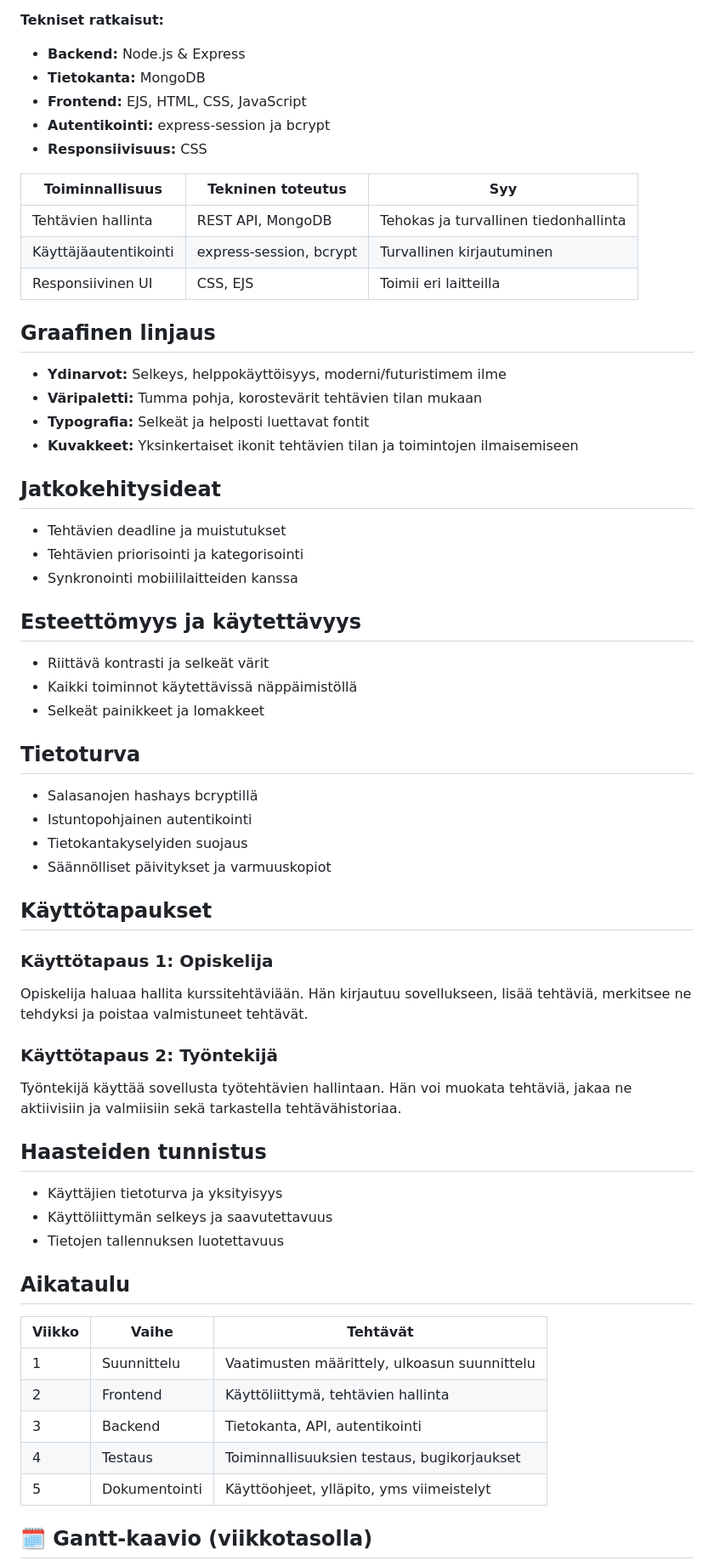
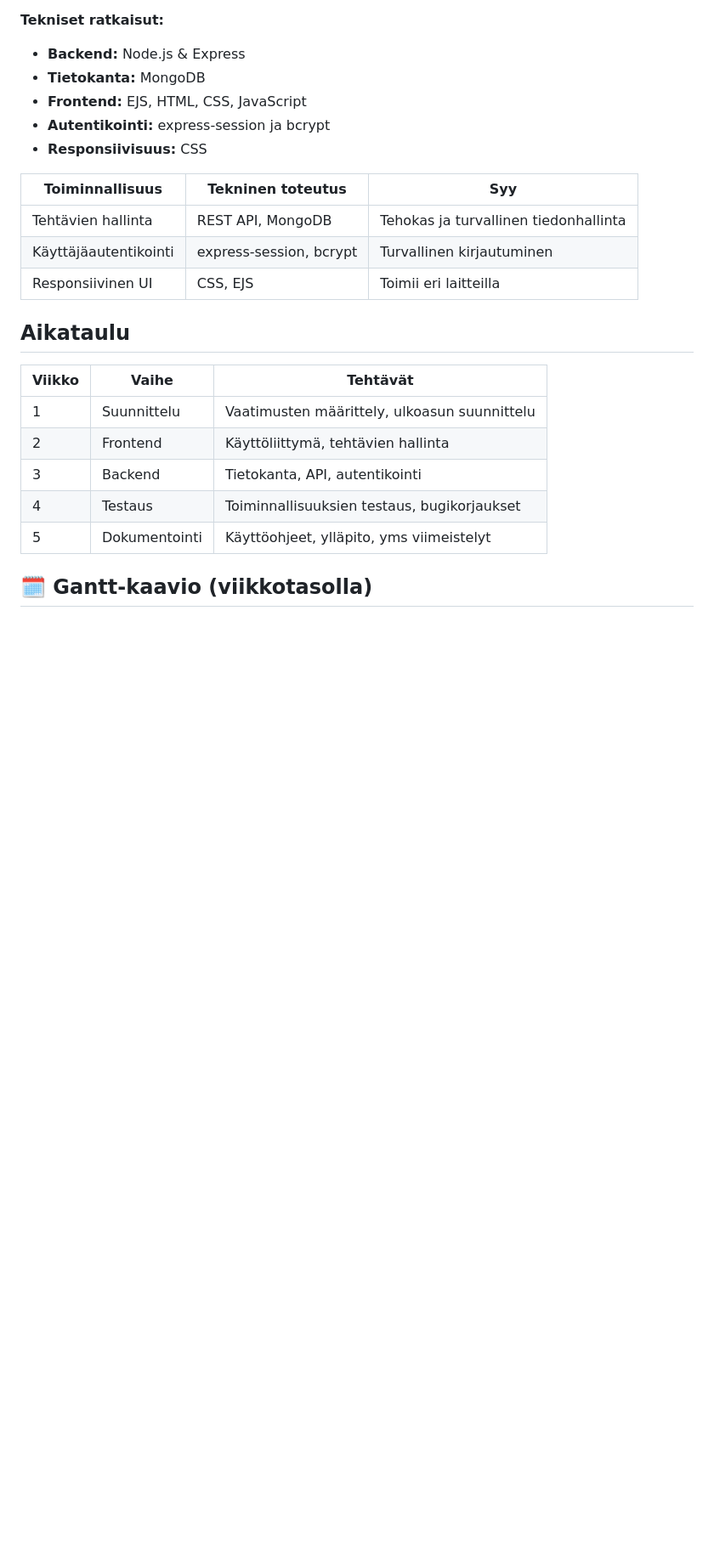
Before and after one commit to Markku3/task-manager-mongoDB, a Markdown page: dokumentaatio/02-suunnitelma.md, the part around the change printed below. Shown: that part at 85% size. GitHub-like rendering; blank space fills up the shorter version.

```diff
--- a/dokumentaatio/02-suunnitelma.md
+++ b/dokumentaatio/02-suunnitelma.md
@@ -125,48 +82,6 @@ Sovelluksen tavoitteena on:
 | Käyttäjäautentikointi | express-session, bcrypt | Turvallinen kirjautuminen |
 | Responsiivinen UI | CSS, EJS | Toimii eri laitteilla |
 
-## Graafinen linjaus
-
-- **Ydinarvot:** Selkeys, helppokäyttöisyys, moderni/futuristimem ilme
-- **Väripaletti:** Tumma pohja, korostevärit tehtävien tilan mukaan
-- **Typografia:** Selkeät ja helposti luettavat fontit
-- **Kuvakkeet:** Yksinkertaiset ikonit tehtävien tilan ja toimintojen ilmaisemiseen
-
-## Jatkokehitysideat
-
-- Tehtävien deadline ja muistutukset
-- Tehtävien priorisointi ja kategorisointi
-- Synkronointi mobiililaitteiden kanssa
-
-## Esteettömyys ja käytettävyys
-
-- Riittävä kontrasti ja selkeät värit
-- Kaikki toiminnot käytettävissä näppäimistöllä
-- Selkeät painikkeet ja lomakkeet
-
-## Tietoturva
-
-- Salasanojen hashays bcryptillä
-- Istuntopohjainen autentikointi
-- Tietokantakyselyiden suojaus
-- Säännölliset päivitykset ja varmuuskopiot
-
-## Käyttötapaukset
-
-### Käyttötapaus 1: Opiskelija
-
-Opiskelija haluaa hallita kurssitehtäviään. Hän kirjautuu sovellukseen, lisää tehtäviä, merkitsee ne tehdyksi ja poistaa valmistuneet tehtävät.
-
-### Käyttötapaus 2: Työntekijä
-
-Työntekijä käyttää sovellusta työtehtävien hallintaan. Hän voi muokata tehtäviä, jakaa ne aktiivisiin ja valmiisiin sekä tarkastella tehtävähistoriaa.
-
-## Haasteiden tunnistus
-
-- Käyttäjien tietoturva ja yksityisyys
-- Käyttöliittymän selkeys ja saavutettavuus
-- Tietojen tallennuksen luotettavuus
-
 ## Aikataulu
 
 | Viikko | Vaihe | Tehtävät |
```
Also changed, not shown: other parts of dokumentaatio/02-suunnitelma.md (+6 -49 lines).
